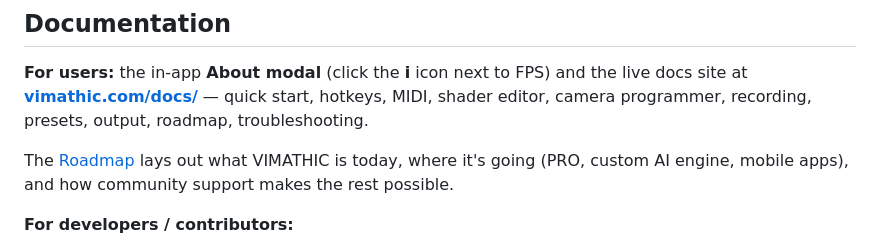
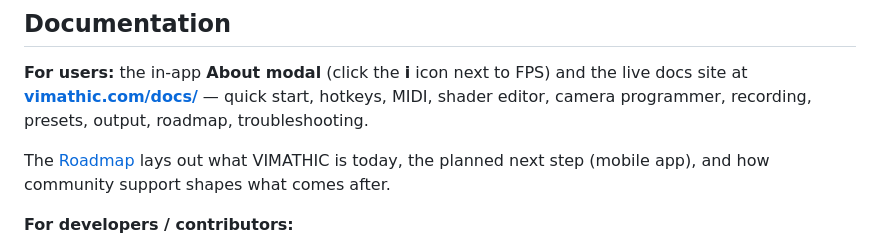
Before and after one commit to vimathic/vimathic, a Markdown page: README.md, the part around the change. GitHub-like rendering.

```diff
--- a/README.md
+++ b/README.md
@@ -255,7 +255,7 @@ see the [Roadmap](./documents/roadmap.md).
 **For users:** the in-app **About modal** (click the **i** icon next to FPS) and the live docs site at
 **[vimathic.com/docs/](https://vimathic.com/docs/)** — quick start, hotkeys, MIDI, shader editor, camera programmer, recording, presets, output, roadmap, troubleshooting.
 
-The [Roadmap](./documents/roadmap.md) lays out what VIMATHIC is today, where it's going (PRO, custom AI engine, mobile apps), and how community support makes the rest possible.
+The [Roadmap](./documents/roadmap.md) lays out what VIMATHIC is today, the planned next step (mobile app), and how community support shapes what comes after.
 
 **For developers / contributors:**
 
```
Also changed, not shown: documents/index.md (+1 -1 lines), documents/roadmap.md (+35 -72 lines).
